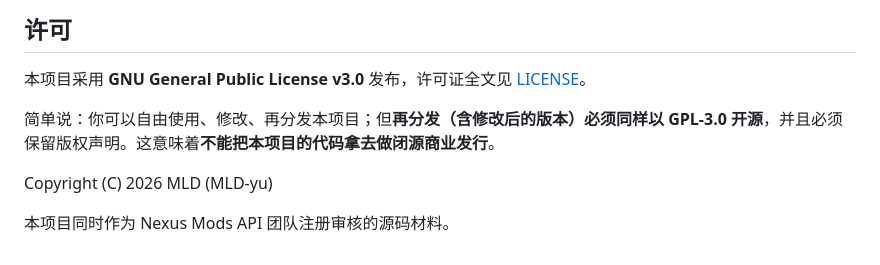
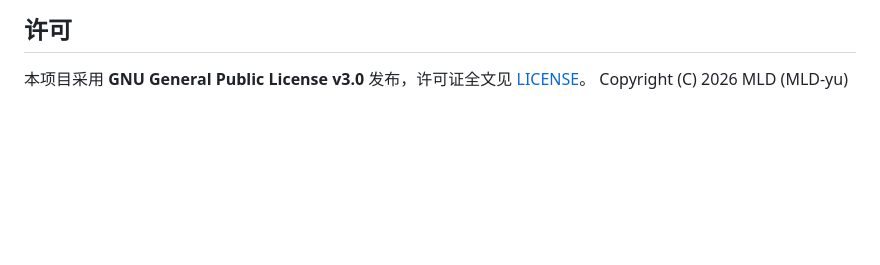
Before and after one commit to MLD-yu/JuniGrid, a Markdown page: README.md, the part around the change. GitHub-like rendering; blank space fills up the shorter version.

```diff
--- a/README.md
+++ b/README.md
@@ -72,9 +72,4 @@ node test/js-smoke/js-contract.mjs
 ## 许可
 
 本项目采用 **GNU General Public License v3.0** 发布，许可证全文见 [LICENSE](LICENSE)。
-
-简单说：你可以自由使用、修改、再分发本项目；但**再分发（含修改后的版本）必须同样以 GPL-3.0 开源**，并且必须保留版权声明。这意味着**不能把本项目的代码拿去做闭源商业发行**。
-
 Copyright (C) 2026 MLD (MLD-yu)
-
-本项目同时作为 Nexus Mods API 团队注册审核的源码材料。
```
